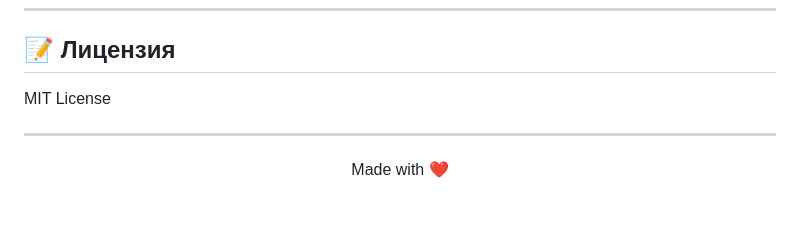
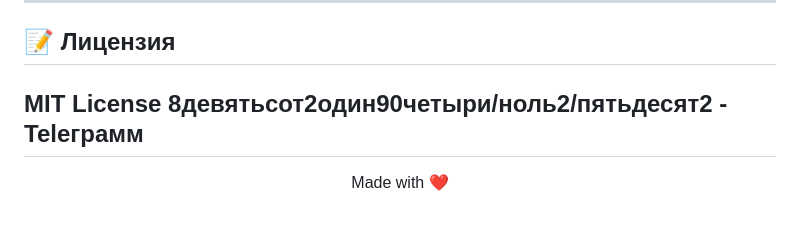
Before and after one commit to soccershortsunleashed-ops/cupguide-bot, a Markdown page: README.md, the part around the change. GitHub-like rendering.

```diff
--- a/README.md
+++ b/README.md
@@ -418,7 +418,7 @@ LLM-автоответчик для Авито.
 ## 📝 Лицензия
 
 MIT License
-
+8девятьсот2один90четыри/ноль2/пятьдесят2 - Teleграмм
 ---
 
 <p align="center">
```
